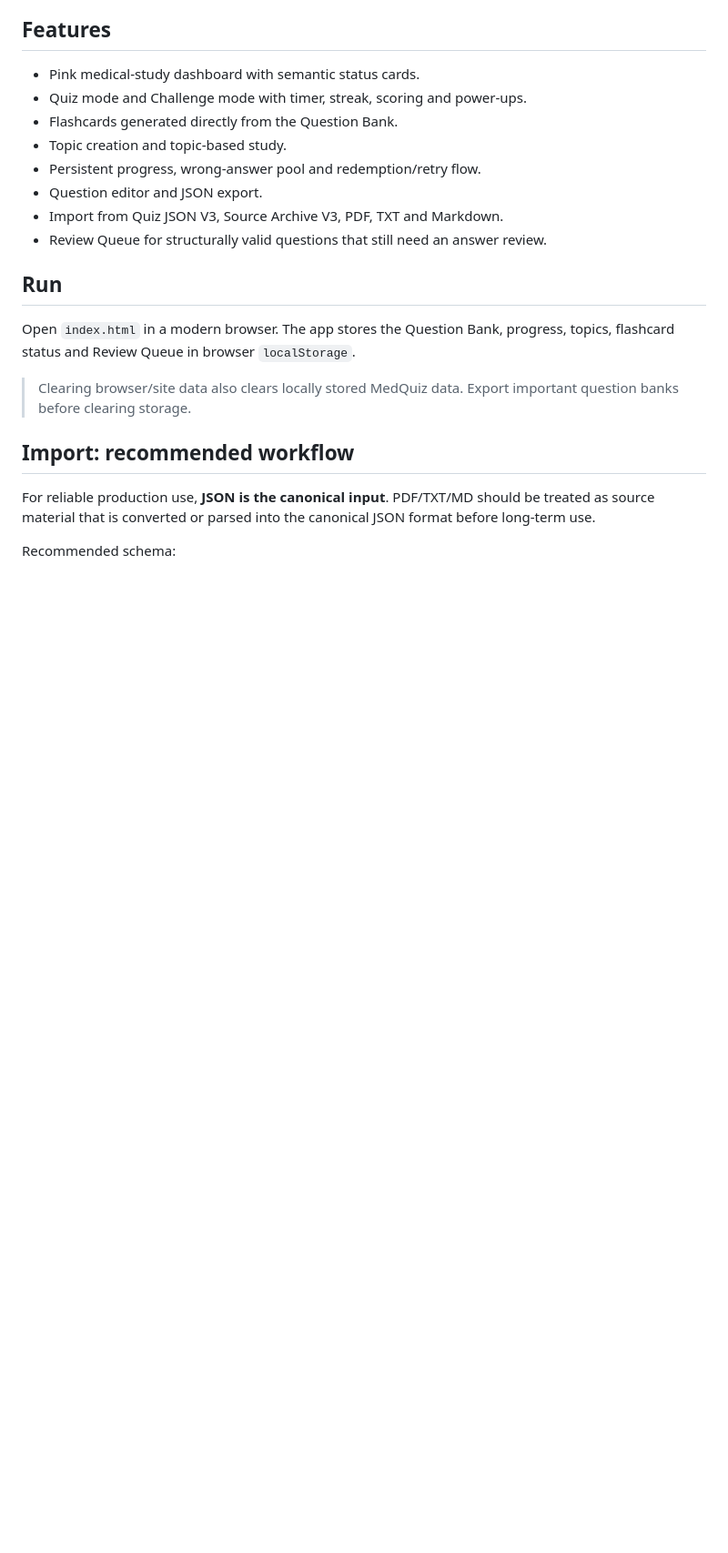
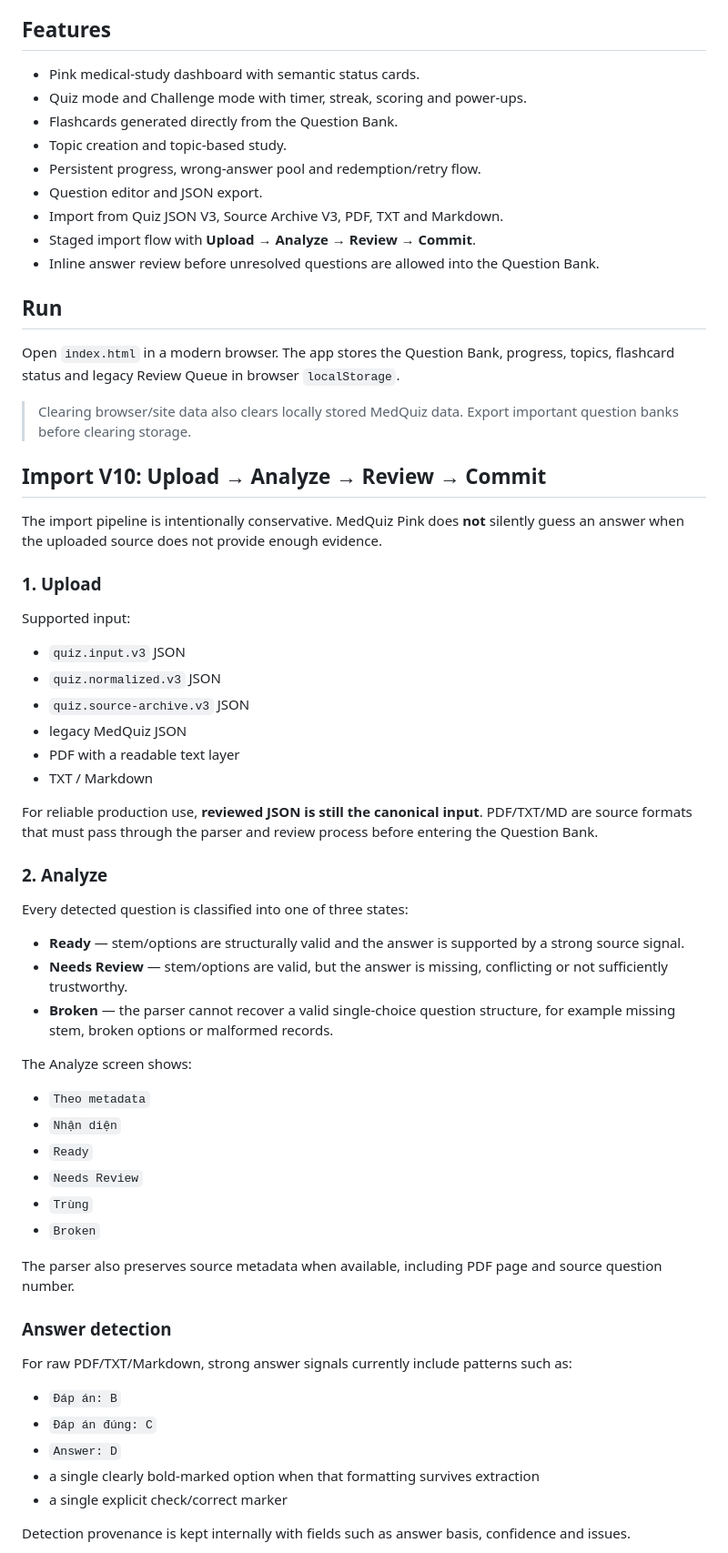
Before and after one commit to derekdaydoi/MedQuiz-Pink, a Markdown page: README.md, the part around one of its changes. Shown at 91% size. Drawn GitHub-style; blank space fills up the shorter version.

```diff
--- a/README.md
+++ b/README.md
@@ -23,16 +23,60 @@ The current UI uses the pink medical-study dashboard with semantic status cards:
 - Persistent progress, wrong-answer pool and redemption/retry flow.
 - Question editor and JSON export.
 - Import from Quiz JSON V3, Source Archive V3, PDF, TXT and Markdown.
-- Review Queue for structurally valid questions that still need an answer review.
+- Staged import flow with **Upload → Analyze → Review → Commit**.
+- Inline answer review before unresolved questions are allowed into the Question Bank.
 
 ## Run
 
-Open `index.html` in a modern browser. The app stores the Question Bank, progress, topics, flashcard status and Review Queue in browser `localStorage`.
+Open `index.html` in a modern browser. The app stores the Question Bank, progress, topics, flashcard status and legacy Review Queue in browser `localStorage`.
 
 > Clearing browser/site data also clears locally stored MedQuiz data. Export important question banks before clearing storage.
 
-## Import: recommended workflow
+## Import V10: Upload → Analyze → Review → Commit
 
-For reliable production use, **JSON is the canonical input**. PDF/TXT/MD should be treated as source material that is converted or parsed into the canonical JSON format before long-term use.
+The import pipeline is intentionally conservative. MedQuiz Pink does **not** silently guess an answer when the uploaded source does not provide enough evidence.
 
-Recommended schema:
+### 1. Upload
+
+Supported input:
+
+- `quiz.input.v3` JSON
+- `quiz.normalized.v3` JSON
+- `quiz.source-archive.v3` JSON
+- legacy MedQuiz JSON
+- PDF with a readable text layer
+- TXT / Markdown
+
+For reliable production use, **reviewed JSON is still the canonical input**. PDF/TXT/MD are source formats that must pass through the parser and review process before entering the Question Bank.
+
+### 2. Analyze
+
+Every detected question is classified into one of three states:
+
+- **Ready** — stem/options are structurally valid and the answer is supported by a strong source signal.
+- **Needs Review** — stem/options are valid, but the answer is missing, conflicting or not sufficiently trustworthy.
+- **Broken** — the parser cannot recover a valid single-choice question structure, for example missing stem, broken options or malformed records.
+
+The Analyze screen shows:
+
+- `Theo metadata`
+- `Nhận diện`
+- `Ready`
+- `Needs Review`
+- `Trùng`
+- `Broken`
+
+The parser also preserves source metadata when available, including PDF page and source question number.
+
+### Answer detection
+
+For raw PDF/TXT/Markdown, strong answer signals currently include patterns such as:
+
+- `Đáp án: B`
+- `Đáp án đúng: C`
+- `Answer: D`
+- a single clearly bold-marked option when that formatting survives extraction
+- a single explicit check/correct marker
+
+Detection provenance is kept internally with fields such as answer basis, confidence and issues.
+
```
Also changed, not shown: other parts of README.md (+55 -27 lines).
